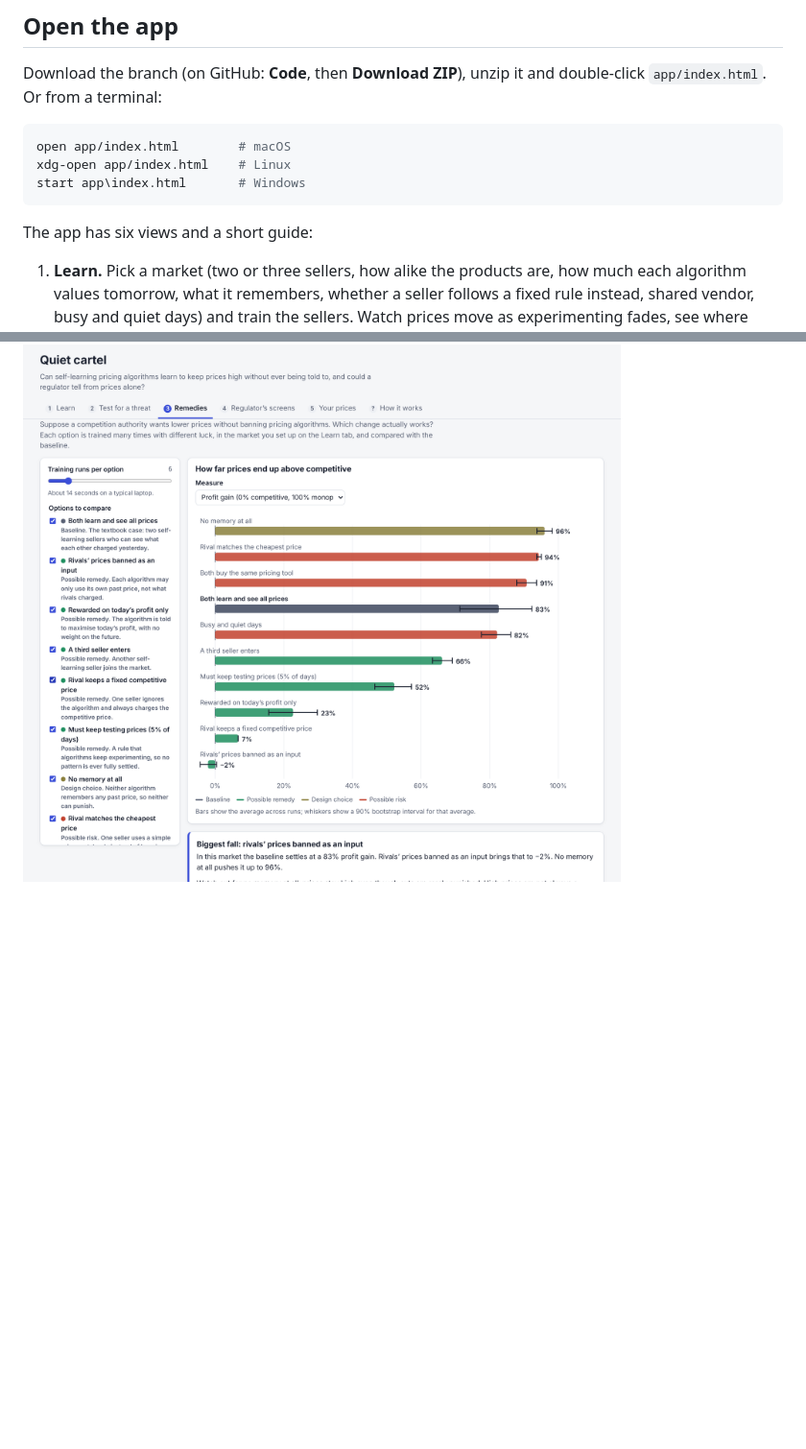
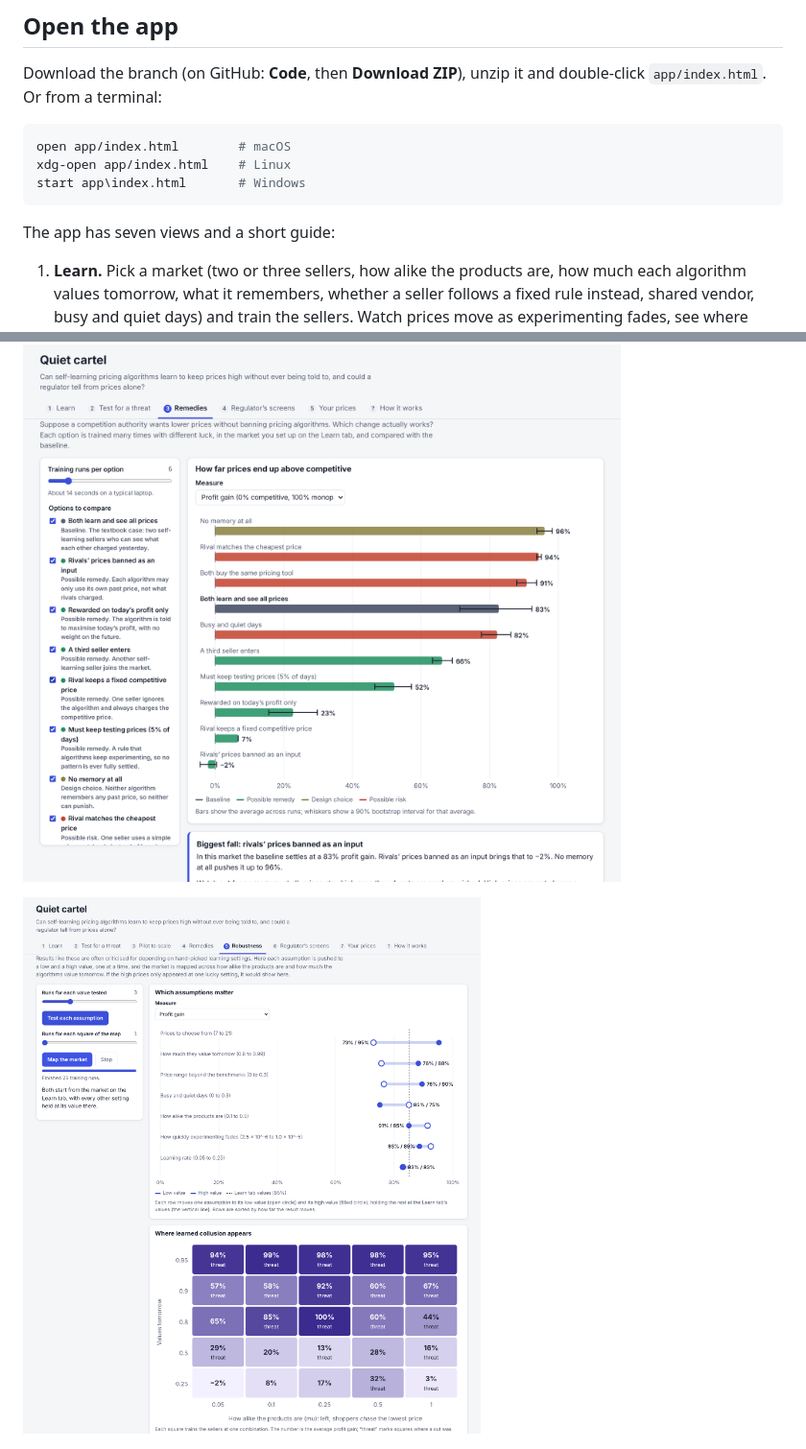
Before and after one commit to bb414/daily-builds, a Markdown page: README.md, 2 parts joined by grey strips. Shown at 96% size. Rendered like a GitHub page; pictures changed too: docs/robust.png (added); blank space fills up the shorter version.

Commit message:
Document the robustness results

````diff
--- a/README.md
+++ b/README.md
@@ -29,7 +29,7 @@ xdg-open app/index.html    # Linux
 start app\index.html       # Windows
 ```
 
-The app has six views and a short guide:
+The app has seven views and a short guide:
 
 1. **Learn.** Pick a market (two or three sellers, how alike the products are, how much each algorithm values tomorrow, what it remembers, whether a seller follows a fixed rule instead, shared vendor, busy and quiet days) and train the sellers. Watch prices move as experimenting fades, see where they settled between the competitive and monopoly prices, and read the learned strategy as a heat map.
 2. **Test for a threat.** Force one seller to cut its price for a day and watch the others respond. The app reports the gain on the day, the losses afterwards, and whether the cut is punished. An exact best-reply calculation shows how far each learned strategy is from the best possible reply to its rival.
@@ -74,6 +77,8 @@ The generator uses the same case-file recipe as the app, so building a case file
 ![Pilot to scale: seller A's pilot against a rival that keeps the competitive price shows no gain, but A earns about 40% more once the rival adopts its own algorithm](docs/pilot.png)
 
 ![Remedies: average profit gain for ten options with 90% intervals, from banning rivals' prices as an input to a shared pricing vendor](docs/remedies.png)
+
+![Robustness: a tornado chart of seven assumptions and a map of profit gain across shopper loyalty and patience](docs/robust.png)
 
 ![Regulator's screens: ROC curves for five price screens on a case file of simulated markets, with the hidden truth revealed below](docs/screens.png)
 
````
Also changed, not shown: other parts of README.md (+6 -3 lines), FINDINGS.md (+3 -0 lines).
